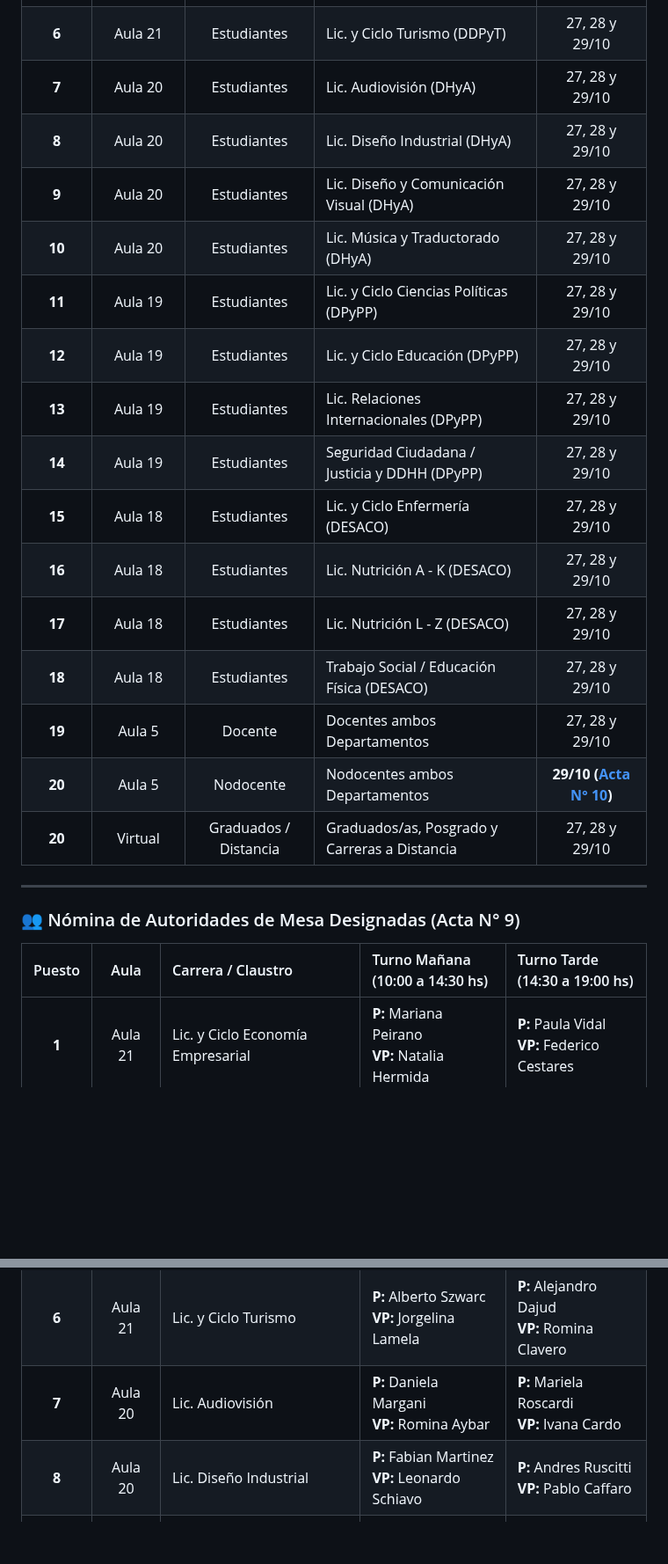
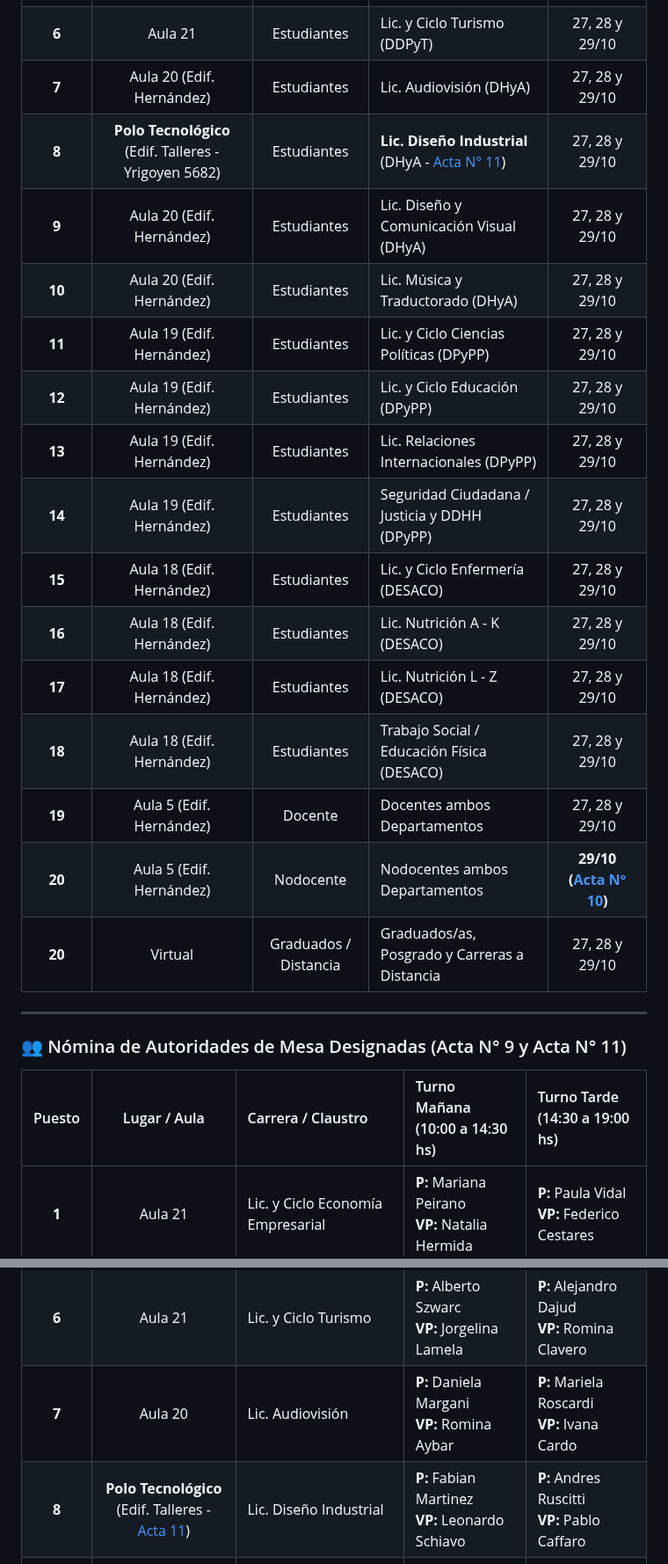
Before and after one commit to dircomunla-dotcom/elecciones2026, a Markdown page: puestos_y_aulas_votacion.md, 2 parts joined by grey strips. Shown at 88% size. Rendered like a GitHub page; blank space fills up the shorter version.

Commit message:
auto-sync: 2026-10-26 14:35:20

```diff
--- a/puestos_y_aulas_votacion.md
+++ b/puestos_y_aulas_votacion.md
@@ -106,27 +106,27 @@
 | **4** | Aula 21 | Estudiantes | Lic. Sistemas L - Z (DDPyT) | 27, 28 y 29/10 |
 | **5** | Aula 21 | Estudiantes | Alimentos / GAU / Ferroviaria / Ec. Política (DDPyT) | 27, 28 y 29/10 |
 | **6** | Aula 21 | Estudiantes | Lic. y Ciclo Turismo (DDPyT) | 27, 28 y 29/10 |
-| **7** | Aula 20 | Estudiantes | Lic. Audiovisión (DHyA) | 27, 28 y 29/10 |
-| **8** | Aula 20 | Estudiantes | Lic. Diseño Industrial (DHyA) | 27, 28 y 29/10 |
-| **9** | Aula 20 | Estudiantes | Lic. Diseño y Comunicación Visual (DHyA) | 27, 28 y 29/10 |
-| **10** | Aula 20 | Estudiantes | Lic. Música y Traductorado (DHyA) | 27, 28 y 29/10 |
-| **11** | Aula 19 | Estudiantes | Lic. y Ciclo Ciencias Políticas (DPyPP) | 27, 28 y 29/10 |
-| **12** | Aula 19 | Estudiantes | Lic. y Ciclo Educación (DPyPP) | 27, 28 y 29/10 |
-| **13** | Aula 19 | Estudiantes | Lic. Relaciones Internacionales (DPyPP) | 27, 28 y 29/10 |
-| **14** | Aula 19 | Estudiantes | Seguridad Ciudadana / Justicia y DDHH (DPyPP) | 27, 28 y 29/10 |
-| **15** | Aula 18 | Estudiantes | Lic. y Ciclo Enfermería (DESACO) | 27, 28 y 29/10 |
-| **16** | Aula 18 | Estudiantes | Lic. Nutrición A - K (DESACO) | 27, 28 y 29/10 |
-| **17** | Aula 18 | Estudiantes | Lic. Nutrición L - Z (DESACO) | 27, 28 y 29/10 |
-| **18** | Aula 18 | Estudiantes | Trabajo Social / Educación Física (DESACO) | 27, 28 y 29/10 |
-| **19** | Aula 5 | Docente | Docentes ambos Departamentos | 27, 28 y 29/10 |
-| **20** | Aula 5 | Nodocente | Nodocentes ambos Departamentos | **29/10 ([Acta N° 10](https://www.unla.edu.ar/elecciones2026/acta-10-JE.pdf))** |
+| **7** | Aula 20 (Edif. Hernández) | Estudiantes | Lic. Audiovisión (DHyA) | 27, 28 y 29/10 |
+| **8** | **Polo Tecnológico** (Edif. Talleres - Yrigoyen 5682) | Estudiantes | **Lic. Diseño Industrial** (DHyA - [Acta N° 11](https://www.unla.edu.ar/elecciones2026/acta-11-JE.pdf)) | 27, 28 y 29/10 |
+| **9** | Aula 20 (Edif. Hernández) | Estudiantes | Lic. Diseño y Comunicación Visual (DHyA) | 27, 28 y 29/10 |
+| **10** | Aula 20 (Edif. Hernández) | Estudiantes | Lic. Música y Traductorado (DHyA) | 27, 28 y 29/10 |
+| **11** | Aula 19 (Edif. Hernández) | Estudiantes | Lic. y Ciclo Ciencias Políticas (DPyPP) | 27, 28 y 29/10 |
+| **12** | Aula 19 (Edif. Hernández) | Estudiantes | Lic. y Ciclo Educación (DPyPP) | 27, 28 y 29/10 |
+| **13** | Aula 19 (Edif. Hernández) | Estudiantes | Lic. Relaciones Internacionales (DPyPP) | 27, 28 y 29/10 |
+| **14** | Aula 19 (Edif. Hernández) | Estudiantes | Seguridad Ciudadana / Justicia y DDHH (DPyPP) | 27, 28 y 29/10 |
+| **15** | Aula 18 (Edif. Hernández) | Estudiantes | Lic. y Ciclo Enfermería (DESACO) | 27, 28 y 29/10 |
+| **16** | Aula 18 (Edif. Hernández) | Estudiantes | Lic. Nutrición A - K (DESACO) | 27, 28 y 29/10 |
+| **17** | Aula 18 (Edif. Hernández) | Estudiantes | Lic. Nutrición L - Z (DESACO) | 27, 28 y 29/10 |
+| **18** | Aula 18 (Edif. Hernández) | Estudiantes | Trabajo Social / Educación Física (DESACO) | 27, 28 y 29/10 |
+| **19** | Aula 5 (Edif. Hernández) | Docente | Docentes ambos Departamentos | 27, 28 y 29/10 |
+| **20** | Aula 5 (Edif. Hernández) | Nodocente | Nodocentes ambos Departamentos | **29/10 ([Acta N° 10](https://www.unla.edu.ar/elecciones2026/acta-10-JE.pdf))** |
 | **20** | Virtual | Graduados / Distancia | Graduados/as, Posgrado y Carreras a Distancia | 27, 28 y 29/10 |
 
 ---
 
-### 👥 Nómina de Autoridades de Mesa Designadas (Acta N° 9)
+### 👥 Nómina de Autoridades de Mesa Designadas (Acta N° 9 y Acta N° 11)
 
-| Puesto | Aula | Carrera / Claustro | Turno Mañana (10:00 a 14:30 hs) | Turno Tarde (14:30 a 19:00 hs) |
+| Puesto | Lugar / Aula | Carrera / Claustro | Turno Mañana (10:00 a 14:30 hs) | Turno Tarde (14:30 a 19:00 hs) |
 | :---: | :---: | :--- | :--- | :--- |
 | **1** | Aula 21 | Lic. y Ciclo Economía Empresarial | **P:** Mariana Peirano<br>**VP:** Natalia Hermida | **P:** Paula Vidal<br>**VP:** Federico Cestares |
 | **2** | Aula 21 | Lic. y Ciclo Planificación Logística | **P:** Gisela Prieto<br>**VP:** Camila Sanz | **P:** Cintia Paz<br>**VP:** Gastón Calabozo |
@@ -135,7 +135,7 @@
 | **5** | Aula 21 | Alimentos / GAU / Ferroviaria / Ec. Pol. | **P:** Fernando Durán<br>**VP:** Sabrina Alonso | **P:** Romina Caro<br>**VP:** Diego Dalena |
 | **6** | Aula 21 | Lic. y Ciclo Turismo | **P:** Alberto Szwarc<br>**VP:** Jorgelina Lamela | **P:** Alejandro Dajud<br>**VP:** Romina Clavero |
 | **7** | Aula 20 | Lic. Audiovisión | **P:** Daniela Margani<br>**VP:** Romina Aybar | **P:** Mariela Roscardi<br>**VP:** Ivana Cardo |
-| **8** | Aula 20 | Lic. Diseño Industrial | **P:** Fabian Martinez<br>**VP:** Leonardo Schiavo | **P:** Andres Ruscitti<br>**VP:** Pablo Caffaro |
+| **8** | **Polo Tecnológico** (Edif. Talleres - [Acta 11](https://www.unla.edu.ar/elecciones2026/acta-11-JE.pdf)) | Lic. Diseño Industrial | **P:** Fabian Martinez<br>**VP:** Leonardo Schiavo | **P:** Andres Ruscitti<br>**VP:** Pablo Caffaro |
 | **9** | Aula 20 | Lic. Diseño y Comunicación Visual | **P:** Agustin Enrico<br>**VP:** Javier Lorenzo | **P:** Alejandra Fazzio<br>**VP:** Lia Florencia Romero |
 | **10** | Aula 20 | Lic. Música y Traductorado | **P:** Gabriela Jaine<br>**VP:** Leandro Tassiello | **P:** Fernando Salvatierra<br>**VP:** Fernando Klichuk |
 | **11** | Aula 19 | Lic. y Ciclo Ciencias Políticas | **P:** Soledad Pont<br>**VP:** Florencia Martín | **P:** Ignacio Kuppe<br>**VP:** Vanina Louche |
```
